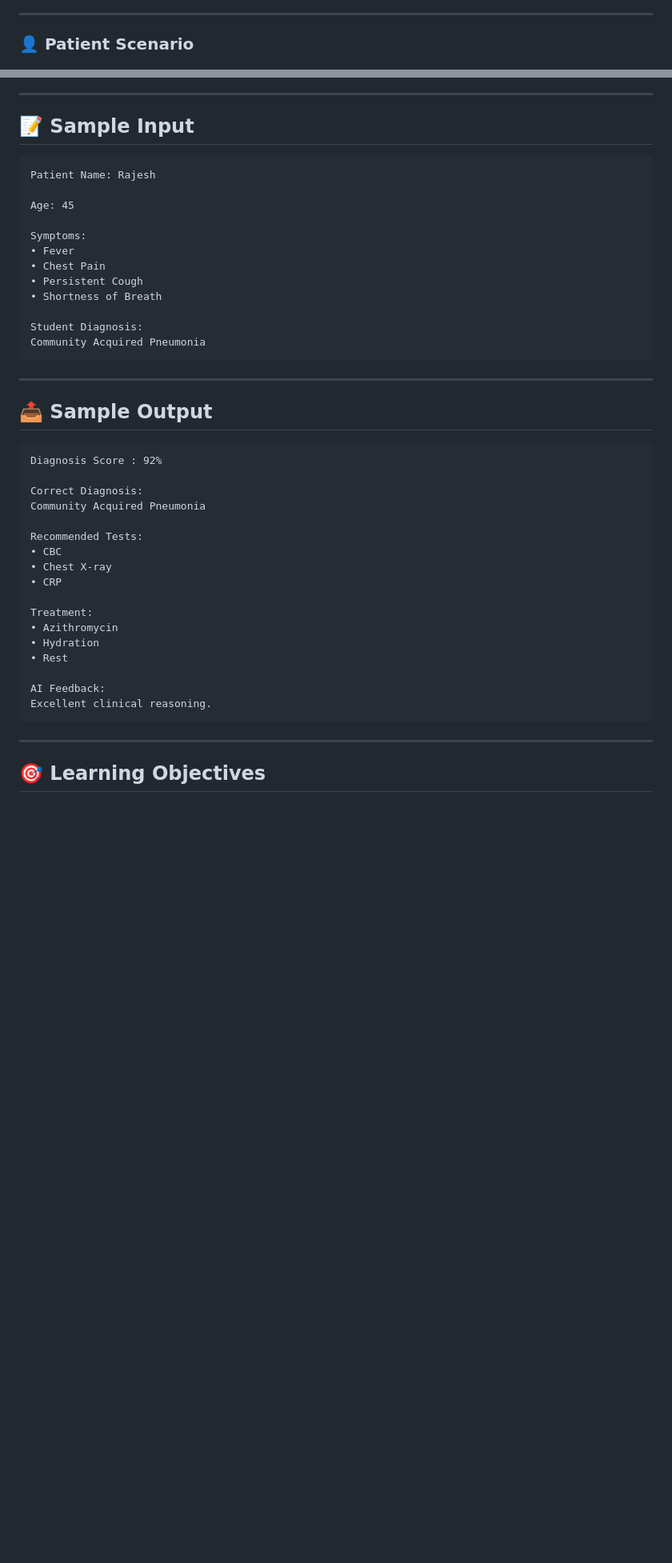
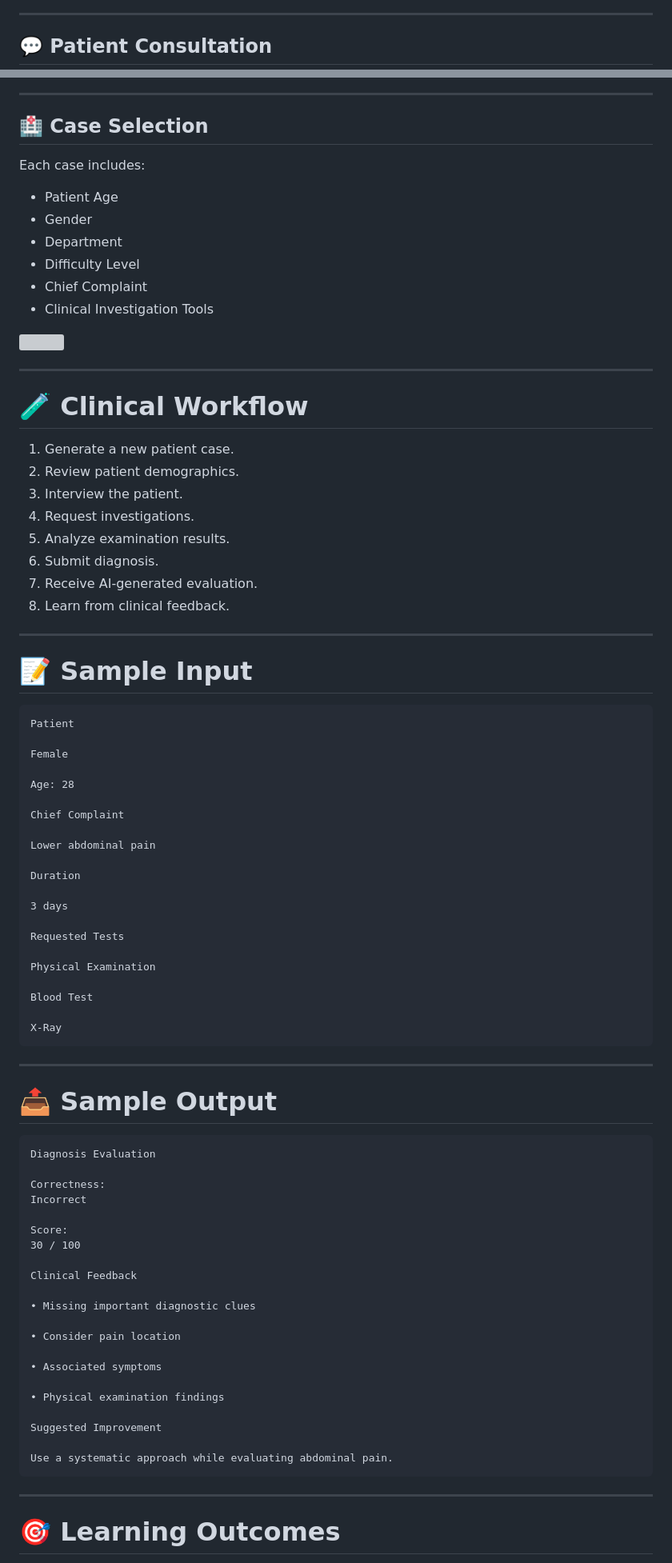
Before and after one commit to SyedAbuthahir2005/Medical-Training-Simulator, a Markdown page: README.md, 2 parts joined by grey strips. Shown at 80% size. Rendered like a GitHub page; blank space fills up the shorter version; grey boxes are pictures that could not be loaded.

````diff
--- a/README.md
+++ b/README.md
@@ -169,5 +182,5 @@ http://127.0.0.1:5000
 
 ---
 
-### 👤 Patient Scenario
+## 💬 Patient Consultation
 
@@ -187,48 +206,89 @@ http://127.0.0.1:5000
 
 ---
 
-## 📝 Sample Input
+## 🏥 Case Selection
 
-```text
-Patient Name: Rajesh
+Each case includes:
 
-Age: 45
+- Patient Age
+- Gender
+- Department
+- Difficulty Level
+- Chief Complaint
+- Clinical Investigation Tools
 
-Symptoms:
-• Fever
-• Chest Pain
-• Persistent Cough
-• Shortness of Breath
+![](screenshots/case_selection.png)
 
-Student Diagnosis:
-Community Acquired Pneumonia
+---
+
+# 🧪 Clinical Workflow
+
+1. Generate a new patient case.
+2. Review patient demographics.
+3. Interview the patient.
+4. Request investigations.
+5. Analyze examination results.
+6. Submit diagnosis.
+7. Receive AI-generated evaluation.
+8. Learn from clinical feedback.
+
+---
+
+# 📝 Sample Input
+
+```
+Patient
+
+Female
+
+Age: 28
+
+Chief Complaint
+
+Lower abdominal pain
+
+Duration
+
+3 days
+
+Requested Tests
+
+Physical Examination
+
+Blood Test
+
+X-Ray
 ```
 
 ---
 
-## 📤 Sample Output
+# 📤 Sample Output
 
-```text
-Diagnosis Score : 92%
+```
+Diagnosis Evaluation
 
-Correct Diagnosis:
-Community Acquired Pneumonia
+Correctness:
+Incorrect
 
-Recommended Tests:
-• CBC
-• Chest X-ray
-• CRP
+Score:
+30 / 100
 
-Treatment:
-• Azithromycin
-• Hydration
-• Rest
+Clinical Feedback
 
-AI Feedback:
-Excellent clinical reasoning.
+• Missing important diagnostic clues
+
+• Consider pain location
+
+• Associated symptoms
+
+• Physical examination findings
+
+Suggested Improvement
+
+Use a systematic approach while evaluating abdominal pain.
 ```
 
 ---
 
-## 🎯 Learning Objectives
+# 🎯 Learning Outcomes
 
````
Also changed, not shown: other parts of README.md (+121 -94 lines).
